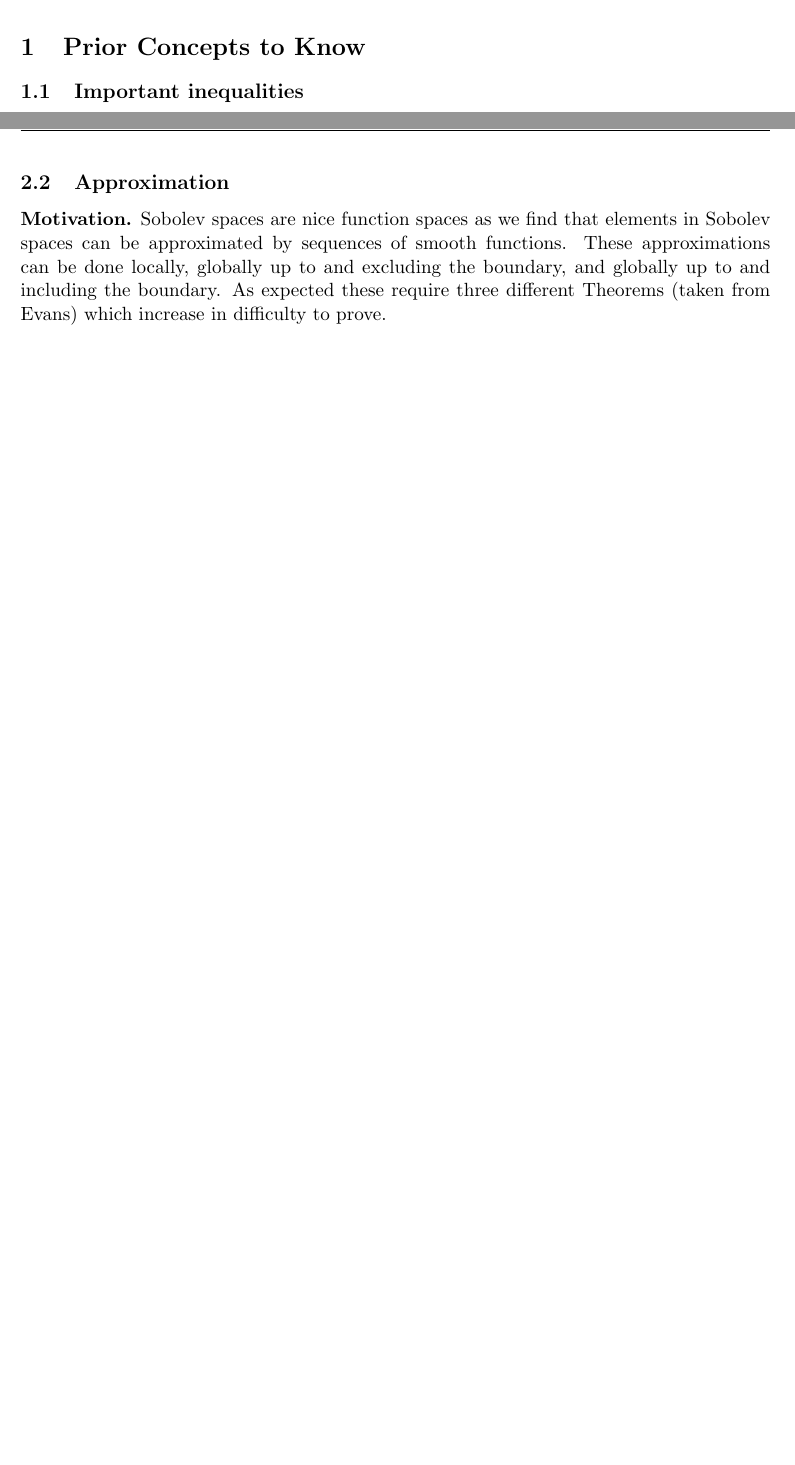
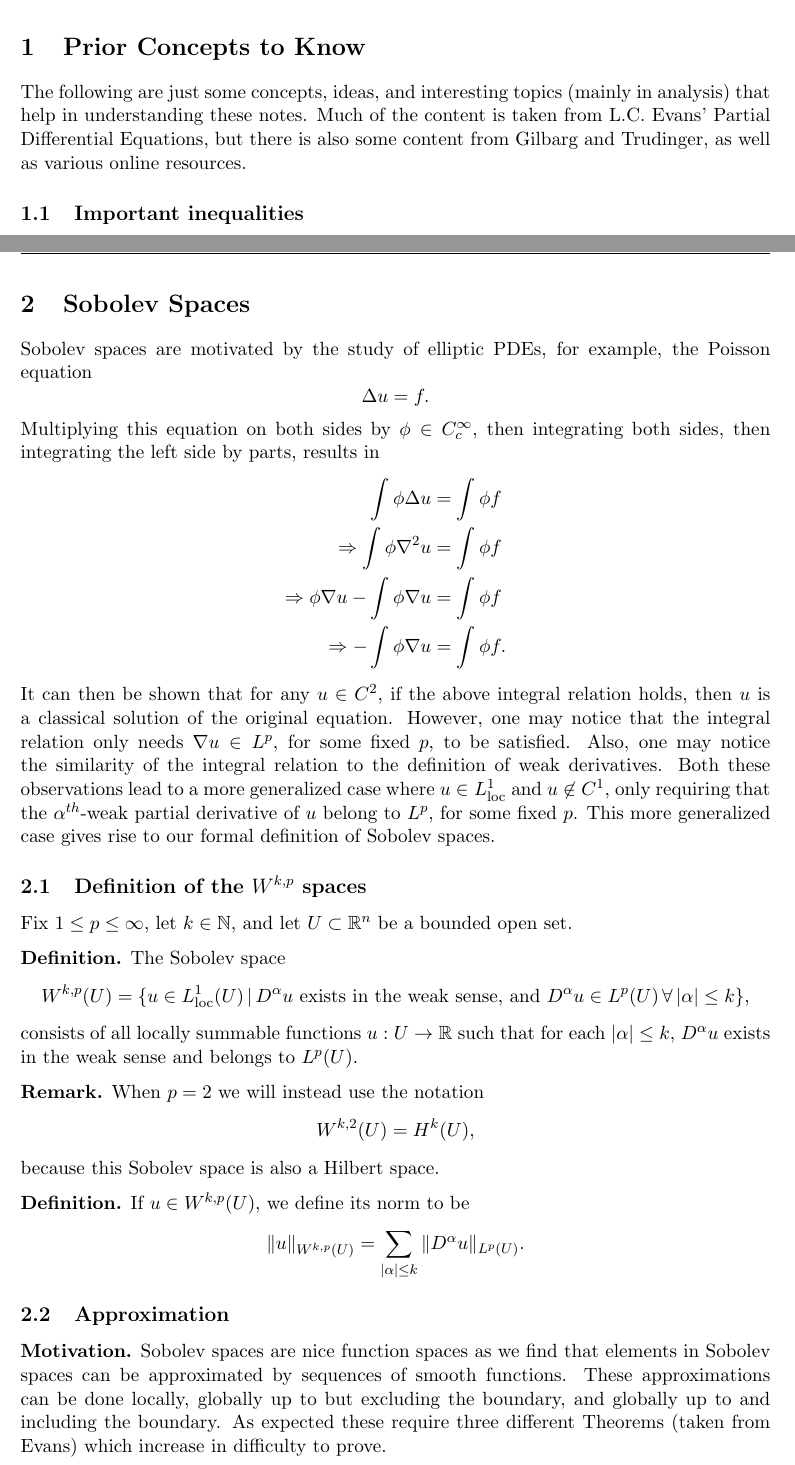
Before and after one commit to Aidenwjt/summer-research-2023, a LaTeX document (notes/notes.tex): two parts of pages 2 and 6 of 9 before the commit and two parts of pages 2 and 5 of 8 after it, joined at a grey line, cut so that both start at the same text, the shorter picture padded with empty space. Compiled offline with pdfLaTeX.

Commit message:
Sobolev space intro and definitions done

```diff
--- a/notes/notes.tex
+++ b/notes/notes.tex
@@ -26,6 +26,10 @@
 \fancyhead[R]{\rightmark}
 \fancyhead[C]{}
 \section{Prior Concepts to Know}
+The following are just some concepts, ideas, and interesting topics (mainly in analysis) that help in understanding these notes.
+Much of the content is taken from L.C. Evans' Partial Differential Equations, but there is also some content from Gilbarg and Trudinger,
+as well as various online resources.
+
 \subsection{Important inequalities}
 \begin{theorem}[Young's inequality]
 Let $p > 1$, $q < \infty$, and $\frac{1}{p}+\frac{1}{q} = 1$. Then
@@ -153,12 +136,64 @@ The space of functions $C^{k,\gamma}(\overline{U})$ is a Banach space.
 \href{https://github.com/Aidenwjt/some-math-notes/blob/master/exercises/evans/exercises.pdf}{Problem 5.1.}
 \end{proof}
 
+
+%\subsection{Linear Spaces}
+%\subsection{Normed Linear Spaces}
+%\subsection{Metric Spaces}
+%\subsection{Banach Spaces}
+%\subsection{$L^p$ Spaces}
+%\subsection{Hilbert Spaces}
+%\subsection{Weak Derivatives}
+%\subsection{Mollifiers}
+%\subsection{Partition of Unity}
+
 \newpage
+
+
+
+\newpage
+
+\section{Sobolev Spaces}
+Sobolev spaces are motivated by the study of elliptic PDEs, for example, the Poisson equation
+\[\Delta{u} = f.\]
+Multiplying this equation on both sides by $\phi \in C_{c}^{\infty}$, then integrating both sides, then integrating the left side by parts, results in
+\begin{equation*}
+	\begin{aligned}
+		\int \phi \Delta u &= \int \phi f \\
+		\Rightarrow \int \phi \nabla^2 u &= \int \phi f \\
+		\Rightarrow \phi \nabla u - \int \phi \nabla u &= \int \phi f \\
+		\Rightarrow - \int \phi \nabla u &= \int \phi f.
+	\end{aligned}
+\end{equation*}
+It can then be shown that for any $u \in C^2$, if the above integral relation holds, then $u$ is a classical solution of the original equation.
+However, one may notice that the integral relation only needs $\nabla u \in L^p$, for some fixed $p$, to be satisfied.
+Also, one may notice the similarity of the integral relation to the definition of weak derivatives. Both these observations lead to a more generalized
+case where $u \in L^1_{\text{loc}}$ and $u \not\in C^1$, only requiring that the $\alpha^{th}$-weak partial derivative of $u$ belong to $L^p$, for some fixed $p$.
+This more generalized case gives rise to our formal definition of Sobolev spaces.
+
+\subsection{Definition of the $W^{k,p}$ spaces}
+Fix $1 \leq p \leq \infty$, let $k \in \mathbb{N}$, and let $U \subset \mathbb{R}^n$ be a bounded open set.
+\begin{definition}
+	The Sobolev space
+	\[W^{k,p}(U) = \{u \in L^1_{\text{loc}}(U) \, | \, D^{\alpha}u \text{ exists in the weak sense, and } D^{\alpha}u \in L^p(U) \, \forall \, |\alpha| \leq k\},\]
+	consists of all locally summable functions $u : U \rightarrow \mathbb{R}$ such that for each $|\alpha| \leq k$, $D^{\alpha}u$ exists in the weak sense
+	and belongs to $L^p(U)$.
+\end{definition}
+\begin{remark}
+	When $p=2$ we will instead use the notation
+	\[W^{k,2}(U) = H^k(U),\]
+	because this Sobolev space is also a Hilbert space.
+\end{remark}
+\begin{definition}
+	If $u \in W^{k,p}(U)$, we define its norm to be
+	\[\|u\|_{W^{k,p}(U)} = \sum_{|\alpha| \leq k} \|D^{\alpha}u\|_{L^p(U)}.\]
+\end{definition}
+
 
 \subsection{Approximation}
 \begin{motivation}
 Sobolev spaces are nice function spaces as we find that elements in Sobolev spaces can be approximated by sequences of smooth functions.
-These approximations can be done locally, globally up to and excluding the boundary, and globally up to and including the boundary.
+These approximations can be done locally, globally up to but excluding the boundary, and globally up to and including the boundary.
 As expected these require three different Theorems (taken from Evans) which increase in difficulty to prove.
 \end{motivation}
 
```
Also changed, not shown: notes/notes.pdf, notes/notes.tex (25 more changed lines), 1 other file.
